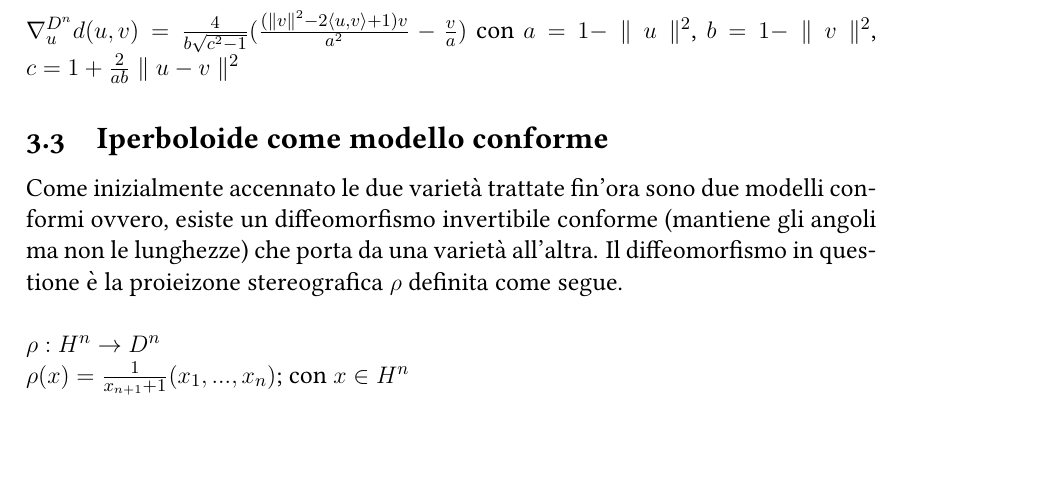
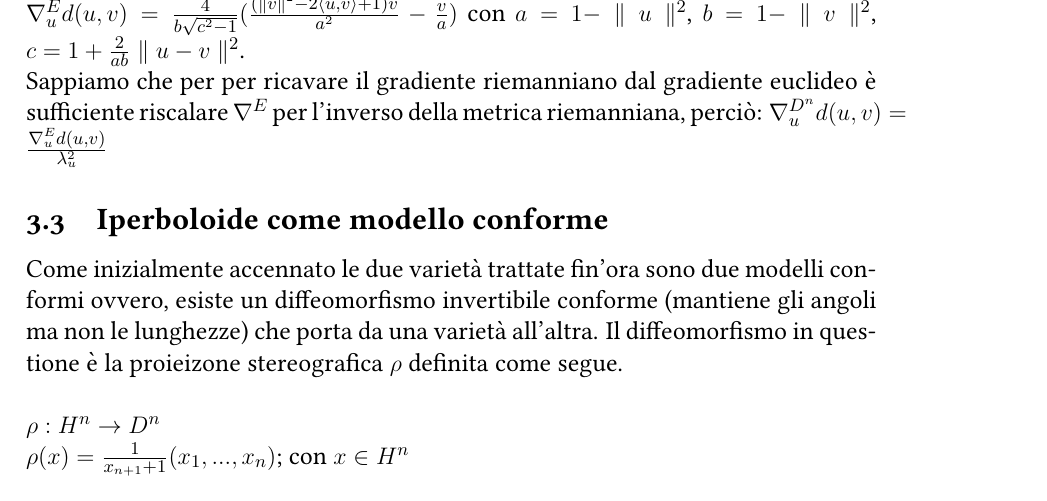
Before and after one commit to Andrew-Wyn/Tesi_Ottimizzazione, a LaTeX thesis (latex_thesis/Relazione.tex): part of page 14 of 18, cut at the place of the change, the shorter picture padded with empty space. Compiled offline with pdfLaTeX.

Commit message:
errata poincare distance gradient

```diff
--- a/latex_thesis/Relazione.tex
+++ b/latex_thesis/Relazione.tex
@@ -288,7 +288,8 @@ La mappa esponenziale definita su $p \in D^n$ e $v \in T_pD^n$, che ha propriet
 $Exp_p(v) = \frac{\lambda_p (cosh(\lambda_p \parallel v \parallel) + \langle p,\frac{v}{\parallel v \parallel} \rangle sinh(\lambda_p \parallel v \parallel))p}{1 + (\lambda_p - 1) cosh(\lambda_p \parallel v \parallel) + \lambda_p \langle p, \frac{v}{\parallel v \parallel} sinh(\lambda_p \parallel v \parallel)} + \frac{\frac{1}{\parallel v \parallel} sinh(\lambda_p \parallel v \parallel) v}{1 + (\lambda_p - 1) cosh(\lambda_p \parallel v \parallel) + \lambda_p \langle p, \frac{v}{\parallel v \parallel} sinh(\lambda_p \parallel v \parallel)}$
 \subsubsection{Gradiente della funzione distanza}
 Dati $u,v \in D^n$ la formula del gradiente riemanniano della funzione distanza è dato da.\\
-$\nabla_u^{D^n} d(u,v) = \frac{4}{b \sqrt{c^2 - 1}} (\frac{(\parallel v \parallel^2 - 2\langle u,v \rangle + 1)v}{a^2} - \frac{v}{a})$ con $a = 1 - \parallel u \parallel^2$, $b = 1 - \parallel v \parallel^2$, $c = 1 + \frac{2}{ab} \parallel u - v \parallel^2$
+$\nabla_u^{E} d(u,v) = \frac{4}{b \sqrt{c^2 - 1}} (\frac{(\parallel v \parallel^2 - 2\langle u,v \rangle + 1)v}{a^2} - \frac{v}{a})$ con $a = 1 - \parallel u \parallel^2$, $b = 1 - \parallel v \parallel^2$, $c = 1 + \frac{2}{ab} \parallel u - v \parallel^2$.\\
+Sappiamo che per per ricavare il gradiente riemanniano dal gradiente euclideo è sufficiente riscalare $\nabla^E$ per l'inverso della metrica riemanniana, perciò: $\nabla_u^{D^n} d(u,v) = \frac{\nabla_u^{E} d(u,v)}{\lambda_u^2}$
 \subsection{Iperboloide come modello conforme}
 Come inizialmente accennato le due varietà trattate fin'ora sono due modelli conformi ovvero, esiste un diffeomorfismo invertibile conforme (mantiene gli angoli ma non le lunghezze) che porta da una varietà all'altra. Il diffeomorfismo in questione è la proieizone stereografica $\rho$ definita come segue.\\\\
 $\rho : H^n \to D^n$\\
```
Also changed, not shown: Tesi_Ottimizzazione.pdf.
